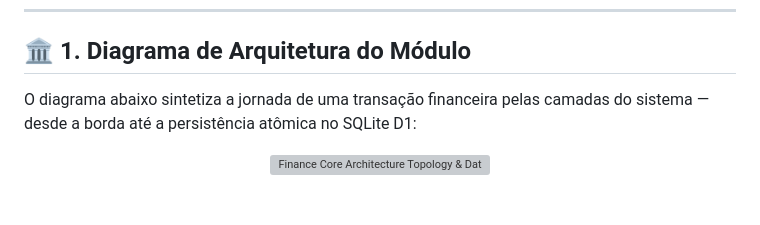
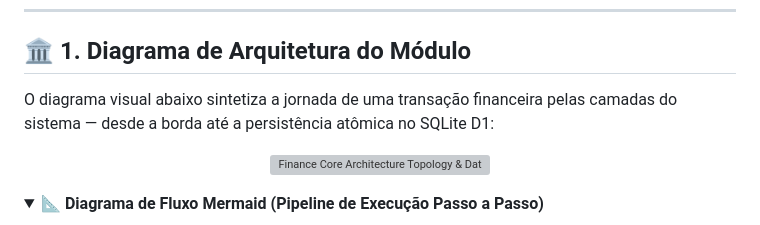
Before and after one commit to DIGITAL-WORLD-ECOSYSTEM/BACKEND, a Markdown page: docs/FINANCE_CORE_ARCHITECTURE_AUDIT_MAP.md, the part around one of its changes. GitHub-like rendering; blank space fills up the shorter version; grey boxes are pictures that could not be loaded.

````diff
--- a/docs/FINANCE_CORE_ARCHITECTURE_AUDIT_MAP.md
+++ b/docs/FINANCE_CORE_ARCHITECTURE_AUDIT_MAP.md
@@ -19,12 +19,16 @@
 
 ## 🏛️ 1. Diagrama de Arquitetura do Módulo
 
-O diagrama abaixo sintetiza a jornada de uma transação financeira pelas camadas do sistema — desde a borda até a persistência atômica no SQLite D1:
+O diagrama visual abaixo sintetiza a jornada de uma transação financeira pelas camadas do sistema — desde a borda até a persistência atômica no SQLite D1:
 
 <p align="center">
   <img src="./assets/finance_architecture_board.svg" width="100%" alt="Finance Core Architecture Topology & Data Flow" />
 </p>
 
+<details open>
+<summary><b>📐 Diagrama de Fluxo Mermaid (Pipeline de Execução Passo a Passo)</b></summary>
+<br/>
+
 ```mermaid
 flowchart TD
     CLIENT["🌐 Cliente HTTP / Aplicação Externa"]
````
Also changed, not shown: other parts of docs/FINANCE_CORE_ARCHITECTURE_AUDIT_MAP.md (+123 -119 lines).
